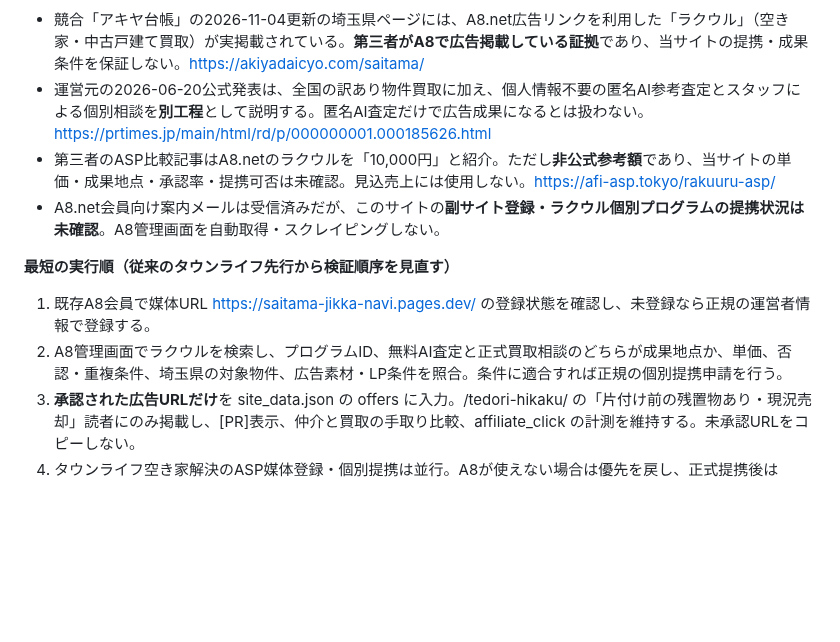
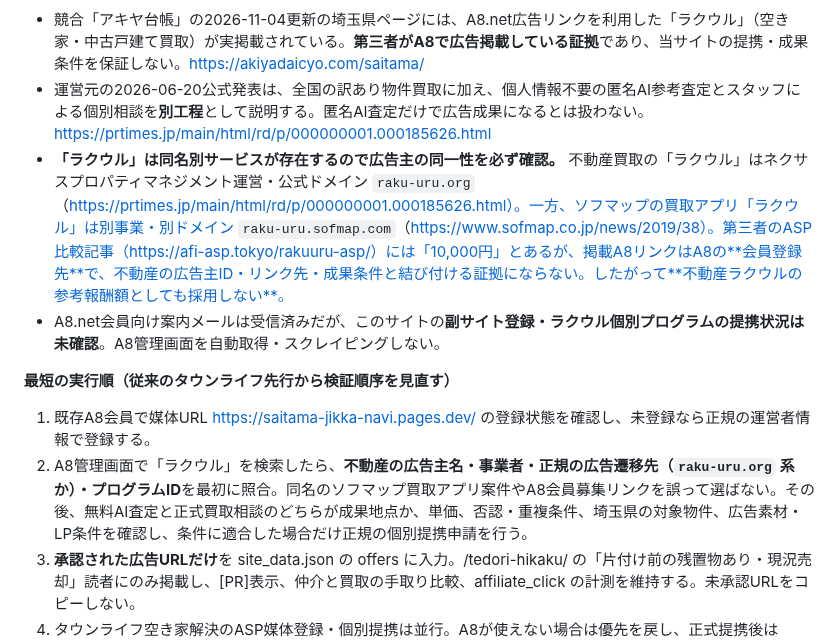
Before and after one commit to mashioka0607-bot/saitama-jikka-navi, a Markdown page: MONETIZATION.md, the part around the change. GitHub-like rendering; blank space fills up the shorter version.

Commit message:
docs: distinguish real estate RakuuRu from Sofmap and reject unverified A8 payout (#200)

```diff
--- a/MONETIZATION.md
+++ b/MONETIZATION.md
@@ -304,13 +304,13 @@ Do not infer rankings, CTR, or indexing from public search alone. Use actual GSC
 
 - 競合「アキヤ台帳」の2026-11-04更新の埼玉県ページには、A8.net広告リンクを利用した「ラクウル」（空き家・中古戸建て買取）が実掲載されている。**第三者がA8で広告掲載している証拠**であり、当サイトの提携・成果条件を保証しない。https://akiyadaicyo.com/saitama/
 - 運営元の2026-06-20公式発表は、全国の訳あり物件買取に加え、個人情報不要の匿名AI参考査定とスタッフによる個別相談を**別工程**として説明する。匿名AI査定だけで広告成果になるとは扱わない。https://prtimes.jp/main/html/rd/p/000000001.000185626.html
-- 第三者のASP比較記事はA8.netのラクウルを「10,000円」と紹介。ただし**非公式参考額**であり、当サイトの単価・成果地点・承認率・提携可否は未確認。見込売上には使用しない。https://afi-asp.tokyo/rakuuru-asp/
+- **「ラクウル」は同名別サービスが存在するので広告主の同一性を必ず確認。** 不動産買取の「ラクウル」はネクサスプロパティマネジメント運営・公式ドメイン `raku-uru.org`（https://prtimes.jp/main/html/rd/p/000000001.000185626.html）。一方、ソフマップの買取アプリ「ラクウル」は別事業・別ドメイン `raku-uru.sofmap.com`（https://www.sofmap.co.jp/news/2019/38）。第三者のASP比較記事（https://afi-asp.tokyo/rakuuru-asp/）には「10,000円」とあるが、掲載A8リンクはA8の**会員登録先**で、不動産の広告主ID・リンク先・成果条件と結び付ける証拠にならない。したがって**不動産ラクウルの参考報酬額としても採用しない**。
 - A8.net会員向け案内メールは受信済みだが、このサイトの**副サイト登録・ラクウル個別プログラムの提携状況は未確認**。A8管理画面を自動取得・スクレイピングしない。
 
 **最短の実行順（従来のタウンライフ先行から検証順序を見直す）**
 
 1. 既存A8会員で媒体URL https://saitama-jikka-navi.pages.dev/ の登録状態を確認し、未登録なら正規の運営者情報で登録する。
-2. A8管理画面でラクウルを検索し、プログラムID、無料AI査定と正式買取相談のどちらが成果地点か、単価、否認・重複条件、埼玉県の対象物件、広告素材・LP条件を照合。条件に適合すれば正規の個別提携申請を行う。
+2. A8管理画面で「ラクウル」を検索したら、**不動産の広告主名・事業者・正規の広告遷移先（`raku-uru.org` 系か）・プログラムID**を最初に照合。同名のソフマップ買取アプリ案件やA8会員募集リンクを誤って選ばない。その後、無料AI査定と正式買取相談のどちらが成果地点か、単価、否認・重複条件、埼玉県の対象物件、広告素材・LP条件を確認し、条件に適合した場合だけ正規の個別提携申請を行う。
 3. **承認された広告URLだけ**を site_data.json の offers に入力。/tedori-hikaku/ の「片付け前の残置物あり・現況売却」読者にのみ掲載し、[PR]表示、仲介と買取の手取り比較、affiliate_click の計測を維持する。未承認URLをコピーしない。
 4. タウンライフ空き家解決のASP媒体登録・個別提携は並行。A8が使えない場合は優先を戻し、正式提携後はCVR・承認率・EPCで両者を比較する。
 
```
